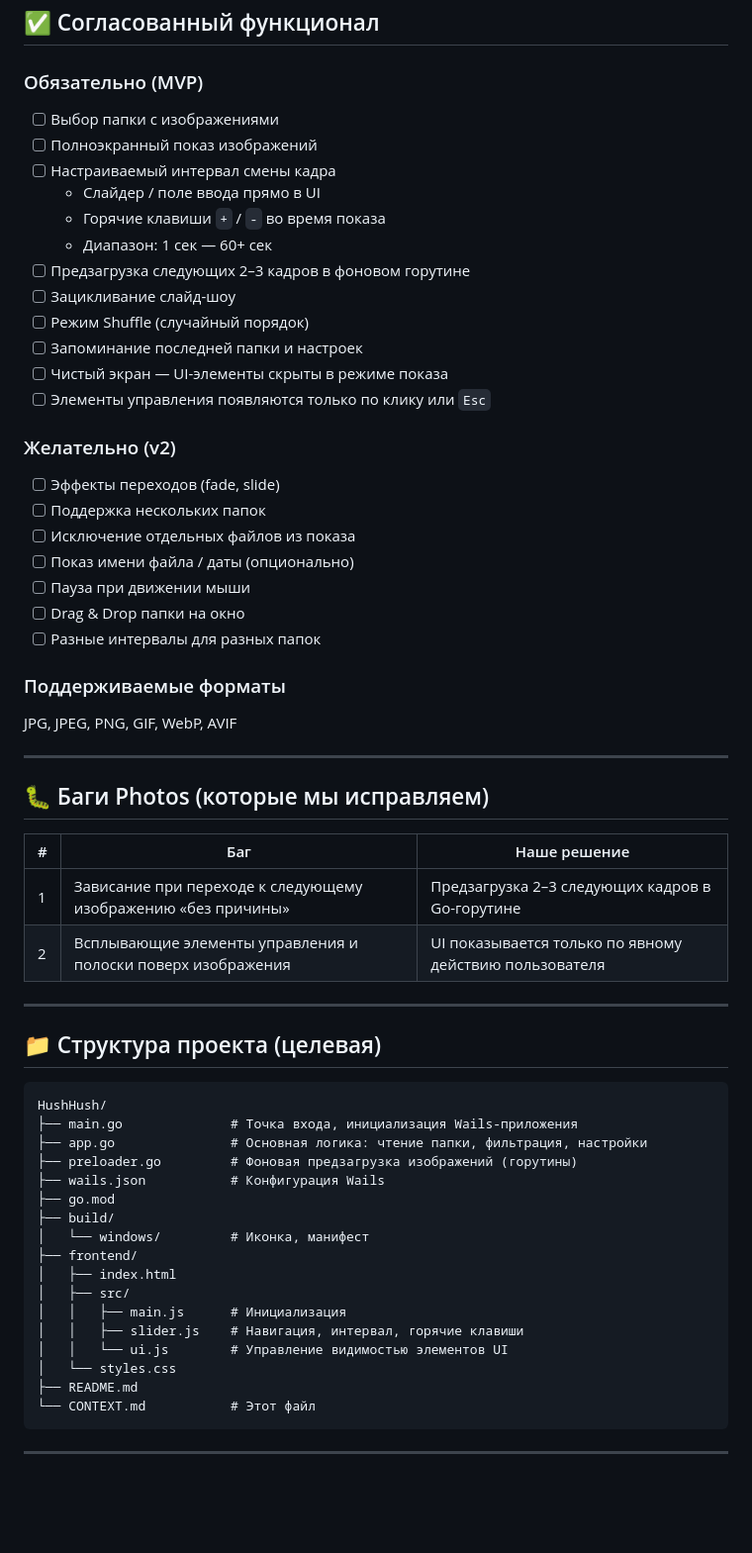
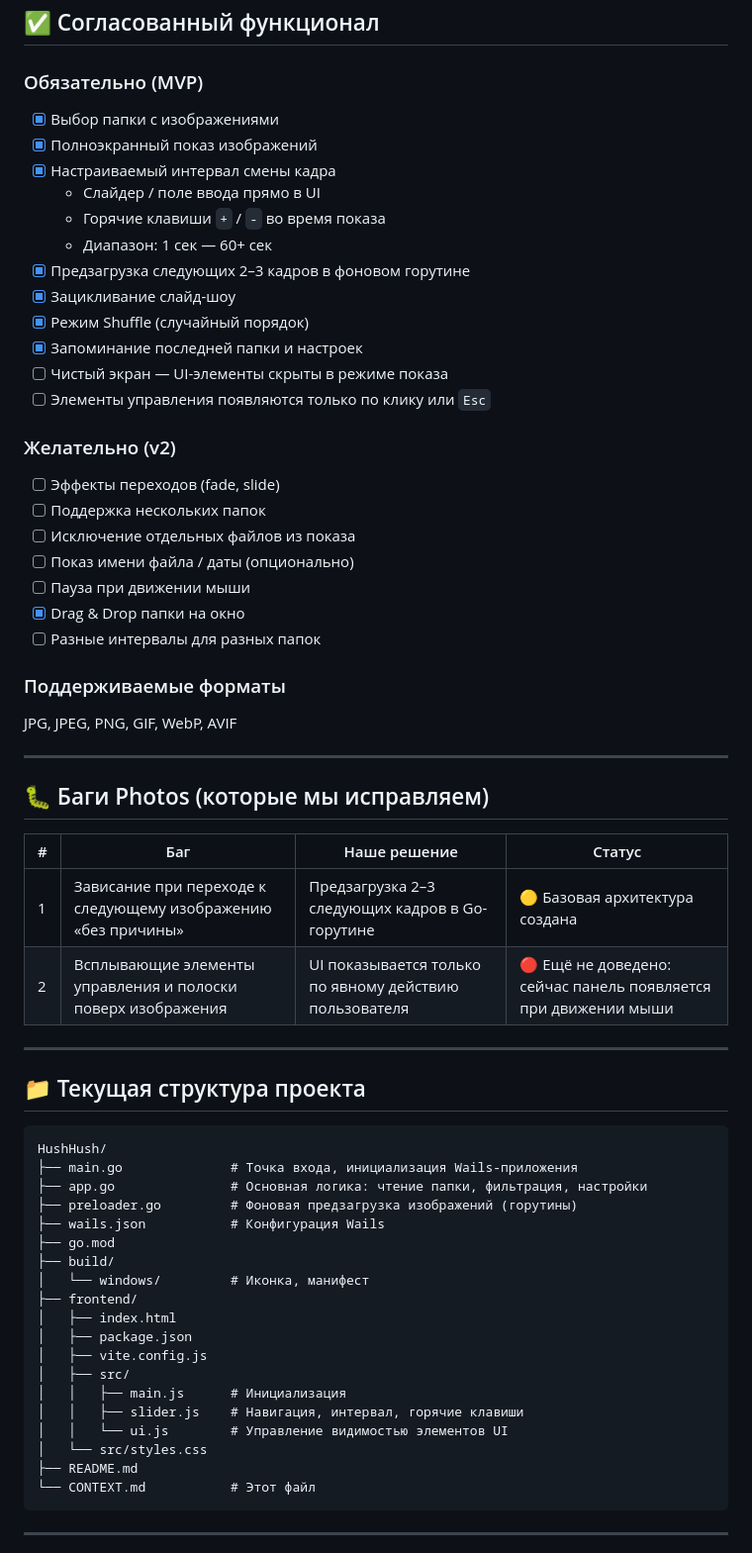
Before and after one commit to AlexanderKuzikov/HushHush, a Markdown page: CONTEXT.md, the part around one of its changes. Shown at 99% size. Rendered like a GitHub page; blank space fills up the shorter version.

Commit message:
docs: update CONTEXT after project bootstrap

````diff
--- a/CONTEXT.md
+++ b/CONTEXT.md
@@ -31,16 +31,16 @@
 ## ✅ Согласованный функционал
 
 ### Обязательно (MVP)
-- [ ] Выбор папки с изображениями
-- [ ] Полноэкранный показ изображений
-- [ ] Настраиваемый интервал смены кадра
+- [x] Выбор папки с изображениями
+- [x] Полноэкранный показ изображений
+- [x] Настраиваемый интервал смены кадра
   - Слайдер / поле ввода прямо в UI
   - Горячие клавиши `+` / `-` во время показа
   - Диапазон: 1 сек — 60+ сек
-- [ ] Предзагрузка следующих 2–3 кадров в фоновом горутине
-- [ ] Зацикливание слайд-шоу
-- [ ] Режим Shuffle (случайный порядок)
-- [ ] Запоминание последней папки и настроек
+- [x] Предзагрузка следующих 2–3 кадров в фоновом горутине
+- [x] Зацикливание слайд-шоу
+- [x] Режим Shuffle (случайный порядок)
+- [x] Запоминание последней папки и настроек
 - [ ] Чистый экран — UI-элементы скрыты в режиме показа
 - [ ] Элементы управления появляются только по клику или `Esc`
 
@@ -50,7 +50,7 @@
 - [ ] Исключение отдельных файлов из показа
 - [ ] Показ имени файла / даты (опционально)
 - [ ] Пауза при движении мыши
-- [ ] Drag & Drop папки на окно
+- [x] Drag & Drop папки на окно
 - [ ] Разные интервалы для разных папок
 
 ### Поддерживаемые форматы
@@ -60,14 +60,14 @@ JPG, JPEG, PNG, GIF, WebP, AVIF
 
 ## 🐛 Баги Photos (которые мы исправляем)
 
-| # | Баг | Наше решение |
-|---|---|---|
-| 1 | Зависание при переходе к следующему изображению «без причины» | Предзагрузка 2–3 следующих кадров в Go-горутине |
-| 2 | Всплывающие элементы управления и полоски поверх изображения | UI показывается только по явному действию пользователя |
+| # | Баг | Наше решение | Статус |
+|---|---|---|---|
+| 1 | Зависание при переходе к следующему изображению «без причины» | Предзагрузка 2–3 следующих кадров в Go-горутине | 🟡 Базовая архитектура создана |
+| 2 | Всплывающие элементы управления и полоски поверх изображения | UI показывается только по явному действию пользователя | 🔴 Ещё не доведено: сейчас панель появляется при движении мыши |
 
 ---
 
-## 📁 Структура проекта (целевая)
+## 📁 Текущая структура проекта
 
 ```
 HushHush/
@@ -80,11 +80,13 @@ HushHush/
 │   └── windows/         # Иконка, манифест
 ├── frontend/
 │   ├── index.html
+│   ├── package.json
+│   ├── vite.config.js
 │   ├── src/
 │   │   ├── main.js      # Инициализация
 │   │   ├── slider.js    # Навигация, интервал, горячие клавиши
 │   │   └── ui.js        # Управление видимостью элементов UI
-│   └── styles.css
+│   └── src/styles.css
 ├── README.md
 └── CONTEXT.md           # Этот файл
 ```
````
Also changed, not shown: other parts of CONTEXT.md (+9 -2 lines).
